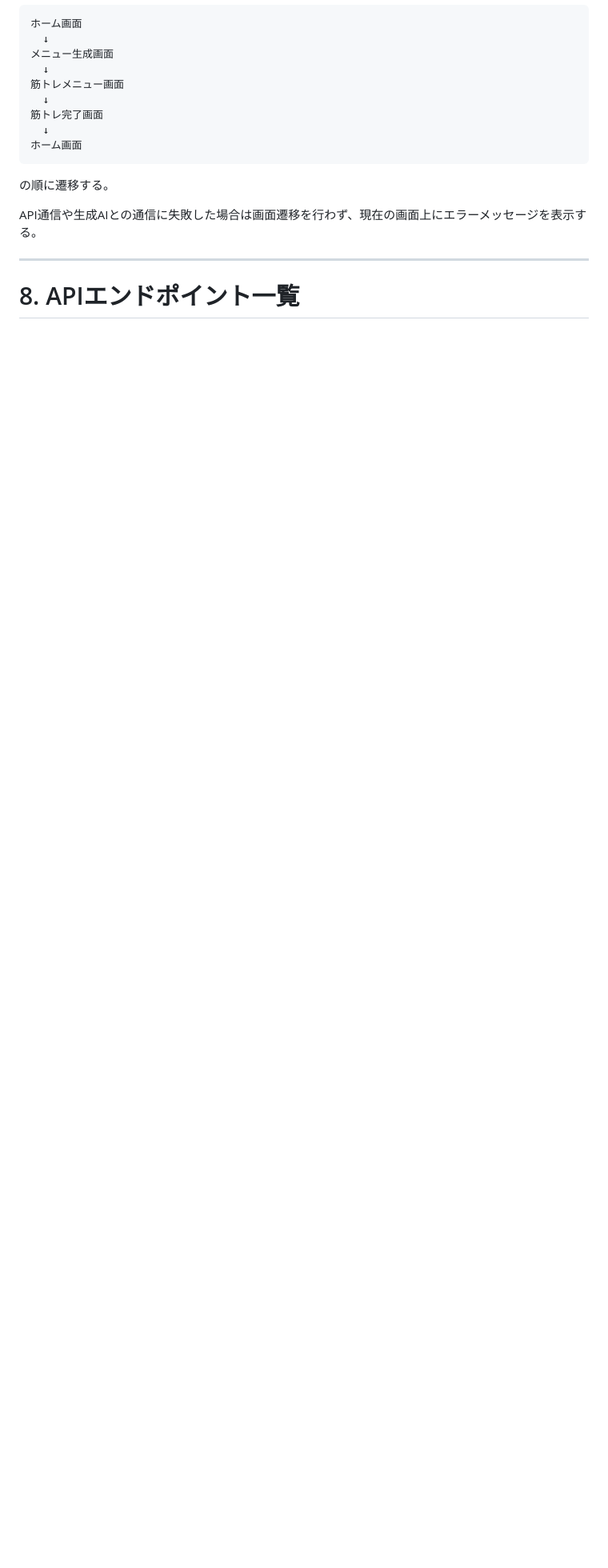
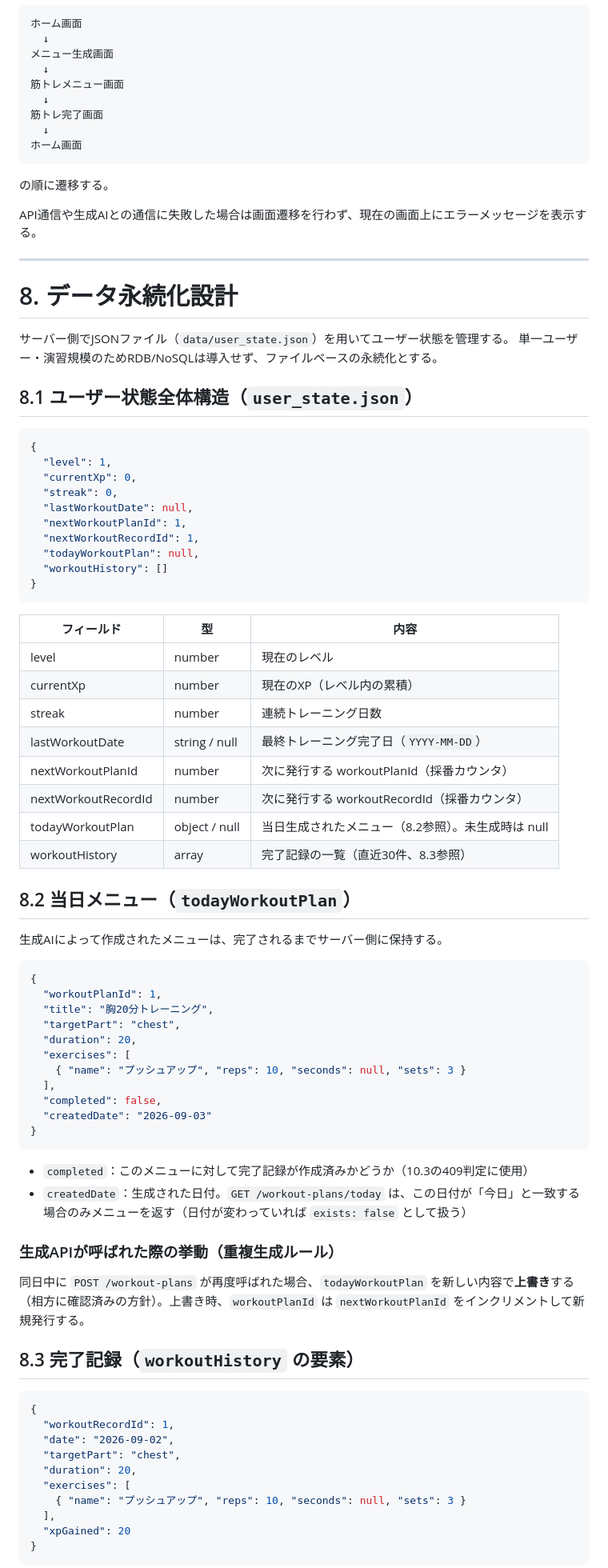
Before and after one commit to mie-u-psd-2026/mu-psd04, a Markdown page: design-document.md, the part around one of its changes. Shown at 80% size. Drawn GitHub-style; blank space fills up the shorter version.

````diff
--- a/design-document.md
+++ b/design-document.md
@@ -477,4 +477,73 @@ API通信や生成AIとの通信に失敗した場合は画面遷移を行わず
 
 ---
 
-# 8. APIエンドポイント一覧
+# 8. データ永続化設計
+
+サーバー側でJSONファイル（`data/user_state.json`）を用いてユーザー状態を管理する。
+単一ユーザー・演習規模のためRDB/NoSQLは導入せず、ファイルベースの永続化とする。
+
+## 8.1 ユーザー状態全体構造（`user_state.json`）
+
+```json
+{
+  "level": 1,
+  "currentXp": 0,
+  "streak": 0,
+  "lastWorkoutDate": null,
+  "nextWorkoutPlanId": 1,
+  "nextWorkoutRecordId": 1,
+  "todayWorkoutPlan": null,
+  "workoutHistory": []
+}
+```
+
+| フィールド | 型 | 内容 |
+|---|---|---|
+| level | number | 現在のレベル |
+| currentXp | number | 現在のXP（レベル内の累積） |
+| streak | number | 連続トレーニング日数 |
+| lastWorkoutDate | string / null | 最終トレーニング完了日（`YYYY-MM-DD`） |
+| nextWorkoutPlanId | number | 次に発行する workoutPlanId（採番カウンタ） |
+| nextWorkoutRecordId | number | 次に発行する workoutRecordId（採番カウンタ） |
+| todayWorkoutPlan | object / null | 当日生成されたメニュー（8.2参照）。未生成時は null |
+| workoutHistory | array | 完了記録の一覧（直近30件、8.3参照） |
+
+## 8.2 当日メニュー（`todayWorkoutPlan`）
+
+生成AIによって作成されたメニューは、完了されるまでサーバー側に保持する。
+
+```json
+{
+  "workoutPlanId": 1,
+  "title": "胸20分トレーニング",
+  "targetPart": "chest",
+  "duration": 20,
+  "exercises": [
+    { "name": "プッシュアップ", "reps": 10, "seconds": null, "sets": 3 }
+  ],
+  "completed": false,
+  "createdDate": "2026-09-03"
+}
+```
+
+- `completed`：このメニューに対して完了記録が作成済みかどうか（10.3の409判定に使用）
+- `createdDate`：生成された日付。`GET /workout-plans/today` は、この日付が「今日」と一致する場合のみメニューを返す（日付が変わっていれば `exists: false` として扱う）
+
+### 生成APIが呼ばれた際の挙動（重複生成ルール）
+同日中に `POST /workout-plans` が再度呼ばれた場合、`todayWorkoutPlan` を新しい内容で**上書き**する（相方に確認済みの方針）。上書き時、`workoutPlanId` は `nextWorkoutPlanId` をインクリメントして新規発行する。
+
+## 8.3 完了記録（`workoutHistory` の要素）
+
+```json
+{
+  "workoutRecordId": 1,
+  "date": "2026-09-02",
+  "targetPart": "chest",
+  "duration": 20,
+  "exercises": [
+    { "name": "プッシュアップ", "reps": 10, "seconds": null, "sets": 3 }
+  ],
+  "xpGained": 20
+}
+```
+
````
Also changed, not shown: other parts of design-document.md (+64 -13 lines).
